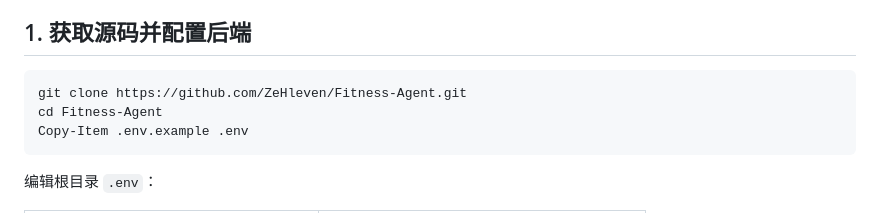
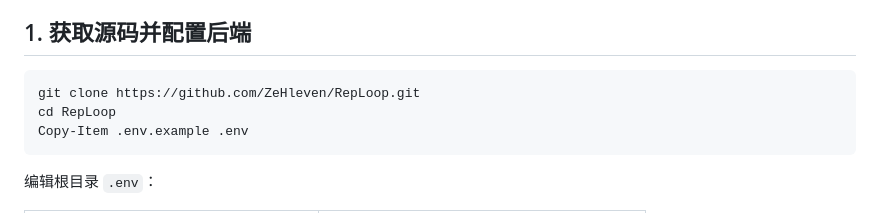
Before and after one commit to ZeHleven/Fitness-Agent, a Markdown page: docs/getting-started.md, the part around the change. GitHub-like rendering.

Commit message:
docs: improve RepLoop discovery and update repository links

````diff
--- a/docs/getting-started.md
+++ b/docs/getting-started.md
@@ -15,8 +15,8 @@
 ## 1. 获取源码并配置后端
 
 ```powershell
-git clone https://github.com/ZeHleven/Fitness-Agent.git
-cd Fitness-Agent
+git clone https://github.com/ZeHleven/RepLoop.git
+cd RepLoop
 Copy-Item .env.example .env
 ```
 
````
